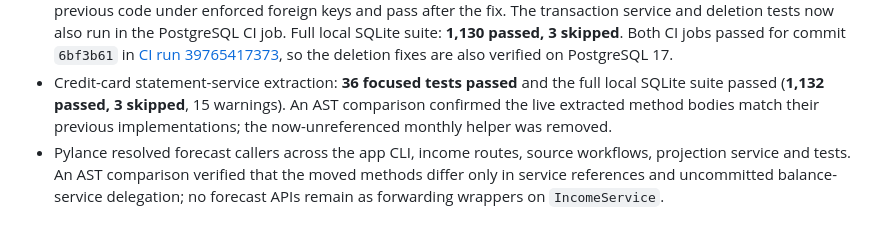
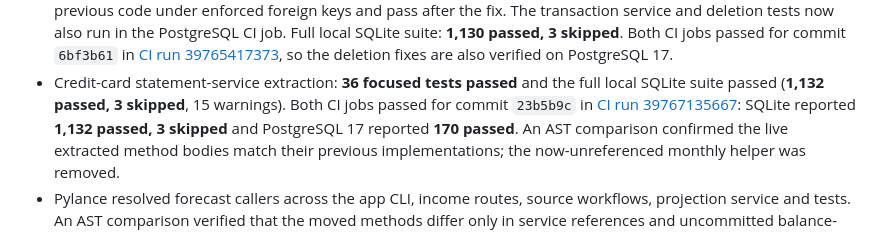
Before and after one commit to KeironTJ/JonesHQ-Finance, a Markdown page: docs/REVIEW_FINDINGS.md, the part around the change. Rendered like a GitHub page.

Commit message:
Record passing statement service CI
Co-authored-by: Copilot <223556219+Copilot@users.noreply.github.com>

```diff
--- a/docs/REVIEW_FINDINGS.md
+++ b/docs/REVIEW_FINDINGS.md
@@ -177,6 +177,9 @@ compatibility wrappers that only preserve a retired API.
   so the deletion fixes are also verified on PostgreSQL 17.
 - Credit-card statement-service extraction: **36 focused tests passed** and
   the full local SQLite suite passed (**1,132 passed, 3 skipped**, 15 warnings).
+  Both CI jobs passed for commit `23b5b9c` in
+  [CI run 39767135667](https://github.com/KeironTJ/JonesHQ-Finance/actions/runs/39767135667):
+  SQLite reported **1,132 passed, 3 skipped** and PostgreSQL 17 reported **170 passed**.
   An AST comparison confirmed the live extracted method bodies match their
   previous implementations; the now-unreferenced monthly helper was removed.
 - Pylance resolved forecast callers across the app CLI, income routes, source
```
